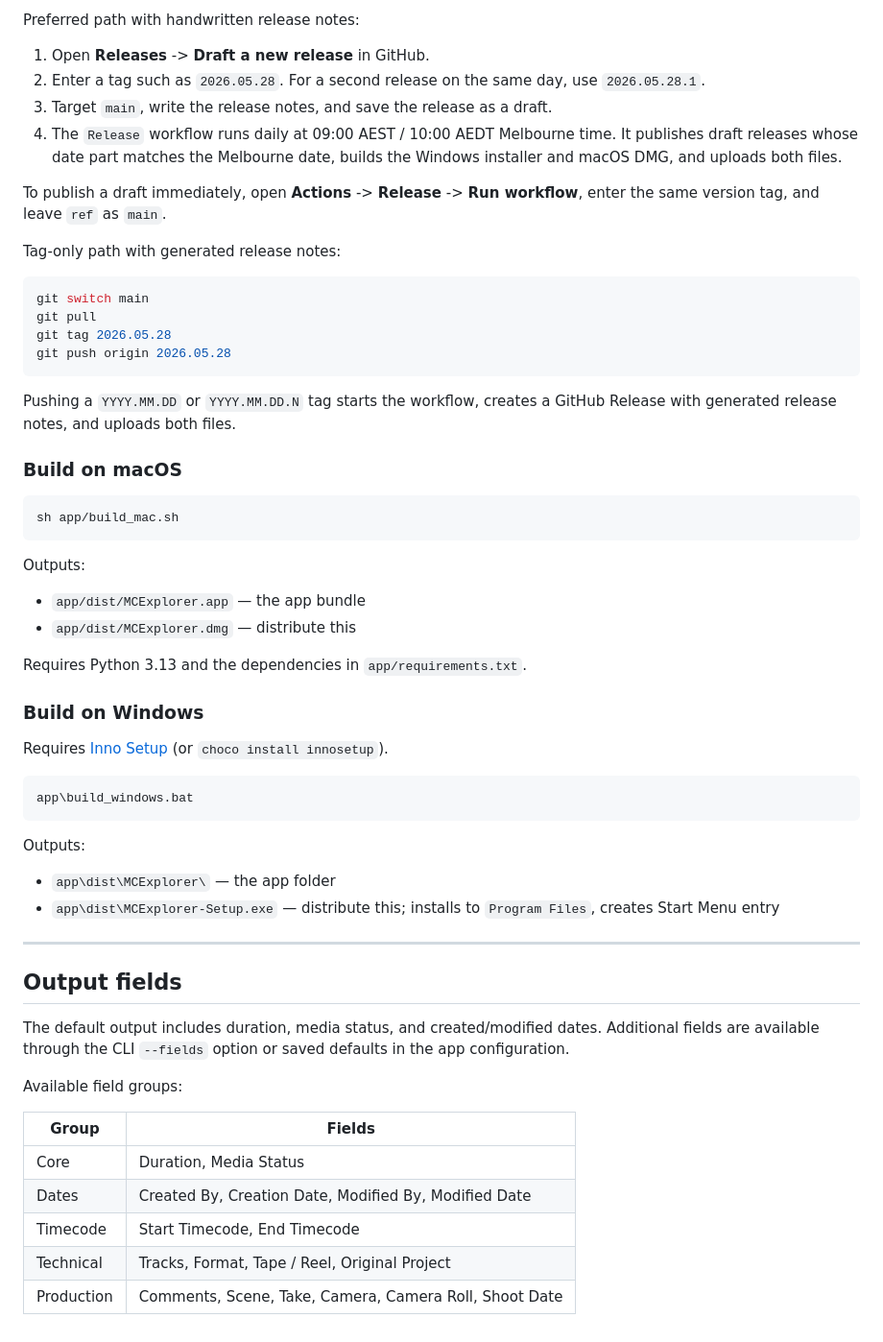
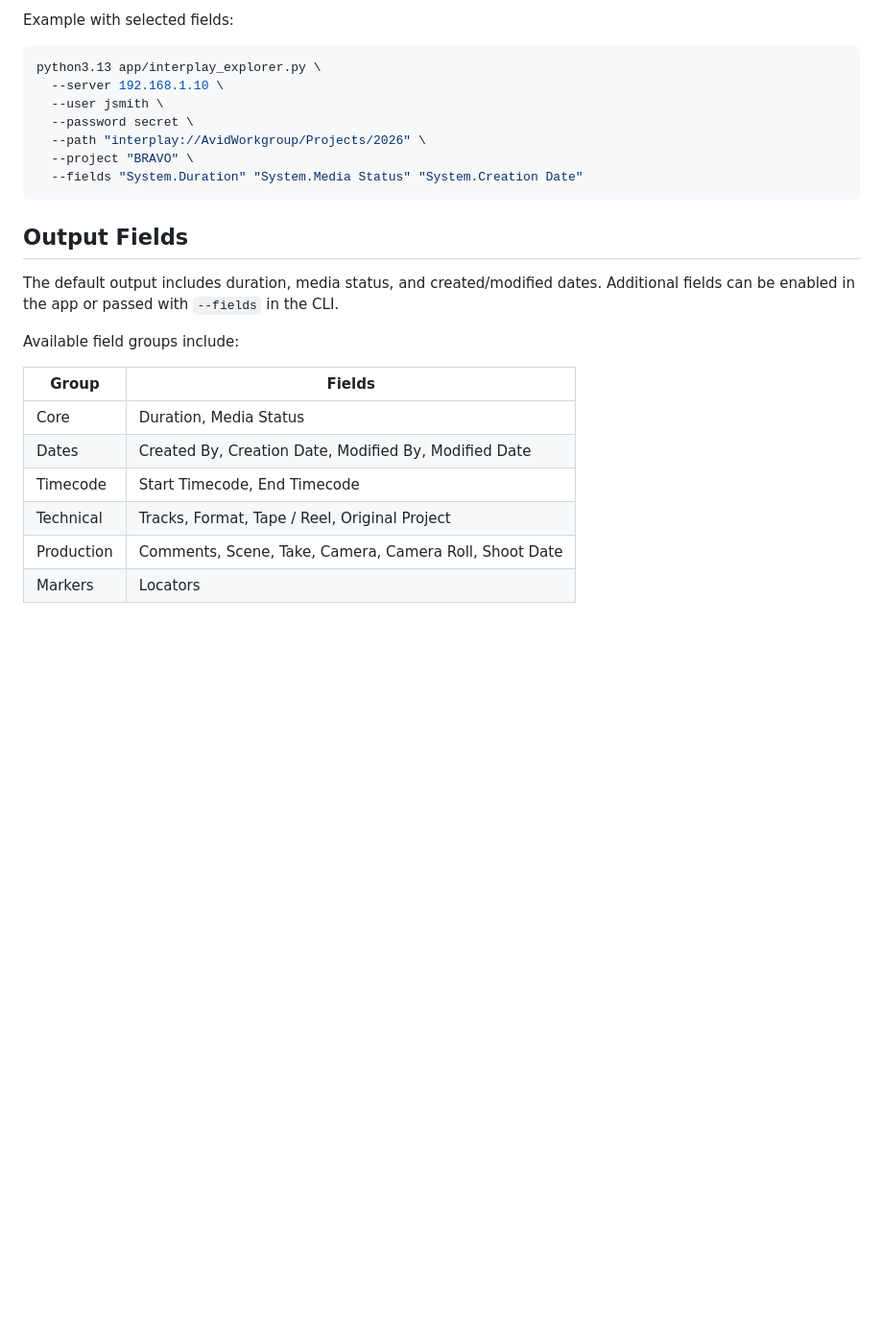
Before and after one commit to markbattistella/avid-interplay-metadata-exporter, a Markdown page: README.md, the part around one of its changes. Shown at 96% size. Drawn GitHub-style; blank space fills up the shorter version.

````diff
--- a/README.md
+++ b/README.md
@@ -156,61 +153,21 @@ Binaries are built automatically by the `Release` GitHub Actions workflow.
-Preferred path with handwritten release notes:
-
-1. Open **Releases** -> **Draft a new release** in GitHub.
-2. Enter a tag such as `2026.05.28`. For a second release on the same day, use
-   `2026.05.28.1`.
-3. Target `main`, write the release notes, and save the release as a draft.
-4. The `Release` workflow runs daily at 09:00 AEST / 10:00 AEDT Melbourne time.
-   It publishes draft releases whose date part matches the Melbourne date,
-   builds the Windows installer and macOS DMG, and uploads both files.
-
-To publish a draft immediately, open **Actions** -> **Release** -> **Run
-workflow**, enter the same version tag, and leave `ref` as `main`.
-
-Tag-only path with generated release notes:
+Example with selected fields:
 
 ```bash
-git switch main
-git pull
-git tag 2026.05.28
-git push origin 2026.05.28
+python3.13 app/interplay_explorer.py \
+  --server 192.168.1.10 \
+  --user jsmith \
+  --password secret \
+  --path "interplay://AvidWorkgroup/Projects/2026" \
+  --project "BRAVO" \
+  --fields "System.Duration" "System.Media Status" "System.Creation Date"
 ```
 
-Pushing a `YYYY.MM.DD` or `YYYY.MM.DD.N` tag starts the workflow, creates a
-GitHub Release with generated release notes, and uploads both files.
+## Output Fields
 
-### Build on macOS
+The default output includes duration, media status, and created/modified dates.
+Additional fields can be enabled in the app or passed with `--fields` in the CLI.
 
-```bash
-sh app/build_mac.sh
-```
-
-Outputs:
-
-- `app/dist/MCExplorer.app` — the app bundle
-- `app/dist/MCExplorer.dmg` — distribute this
-
-Requires Python 3.13 and the dependencies in `app/requirements.txt`.
-
-### Build on Windows
-
-Requires [Inno Setup](https://jrsoftware.org/isinfo.php) (or `choco install innosetup`).
-
-```bat
-app\build_windows.bat
-```
-
-Outputs:
-
-- `app\dist\MCExplorer\` — the app folder
-- `app\dist\MCExplorer-Setup.exe` — distribute this; installs to `Program Files`, creates Start Menu entry
-
----
-
-## Output fields
-
-The default output includes duration, media status, and created/modified dates. Additional fields are available through the CLI `--fields` option or saved defaults in the app configuration.
-
-Available field groups:
+Available field groups include:
 
 | Group | Fields |
 | --- | --- |
@@ -219,3 +176,4 @@ Available field groups:
 | Timecode | Start Timecode, End Timecode |
 | Technical | Tracks, Format, Tape / Reel, Original Project |
 | Production | Comments, Scene, Take, Camera, Camera Roll, Shoot Date |
+| Markers | Locators |
````
Also changed, not shown: other parts of README.md (+70 -73 lines).
